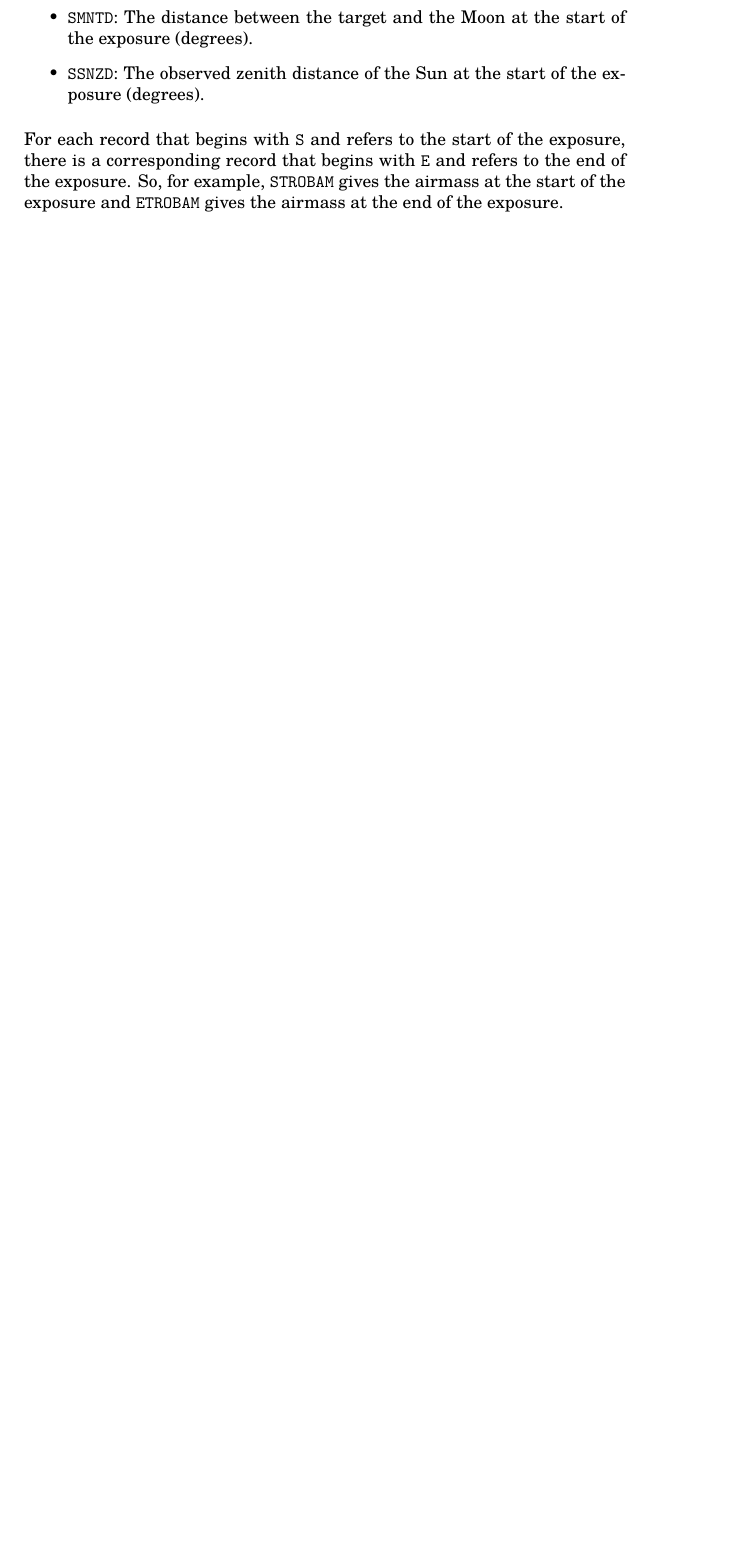
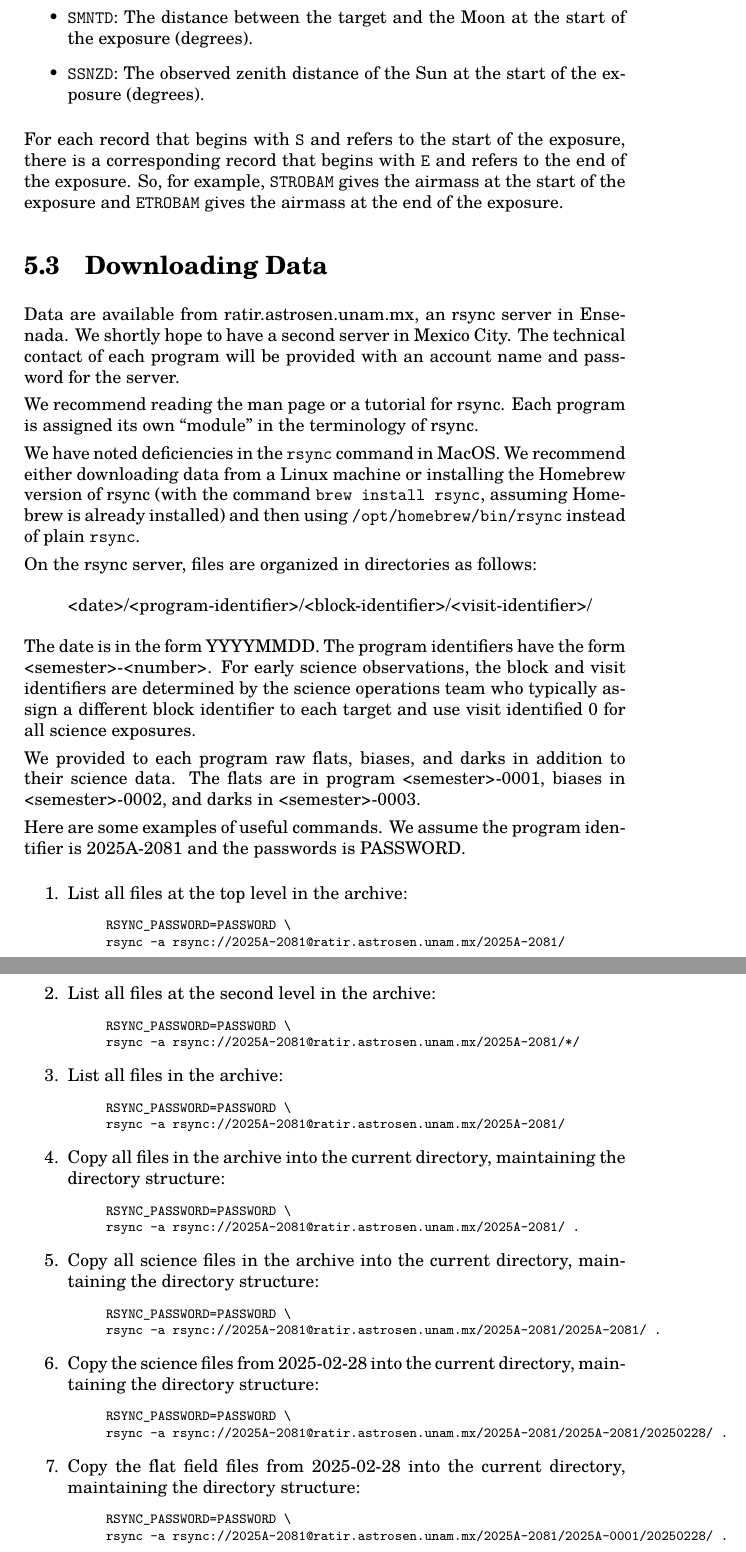
Before and after one commit to alanwatsonatwork/ddrago-observing-manual, a LaTeX thesis (main.tex, which reads data.tex): part of page 29 of 30 before the commit and two parts of pages 29 and 30 of 31 after it, the two joined at a grey line, cut so that both start at the same text, the shorter picture padded with empty space. Compiled offline with XeLaTeX; a missing font is replaced by an installed copy or a similar font.

Commit message:
Added section on downloading data.

```diff
--- a/data.tex
+++ b/data.tex
@@ -53,3 +53,81 @@ The FITS header records are largely self-documented by comments. However, these
 \end{itemize}
 
 For each record that begins with \verb|S| and refers to the start of the exposure, there is a corresponding record that begins with \verb|E| and refers to the end of the exposure. So, for example, \verb|STROBAM| gives the airmass at the start of the exposure and \verb|ETROBAM| gives the airmass at the end of the exposure.
+
+\section{Downloading Data}
+
+Data are available from ratir.astrosen.unam.mx, an rsync server in Ensenada. We shortly hope to have a second server in Mexico City. The technical contact of each program will be provided with an account name and password for the server.
+
+We recommend reading the man page or a tutorial for rsync. Each program is assigned its own “module” in the terminology of rsync.
+
+We have noted deficiencies in the \verb|rsync| command in MacOS. We recommend either downloading data from a Linux machine or installing the Homebrew version of rsync (with the command \verb|brew install rsync|, assuming Homebrew is already installed) and then using \verb|/opt/homebrew/bin/rsync| instead of plain \verb|rsync|.
+
+On the rsync server, files are organized in directories as follows:
+\begin{quote}
+<date>/<program-identifier>/<block-identifier>/<visit-identifier>/
+\end{quote}
+
+The date is in the form YYYYMMDD. The program identifiers have the form <semester>-<number>. For early science observations, the block and visit identifiers are determined by the science operations team who typically assign a different block identifier to each target and use visit identified 0 for all science exposures.
+
+We provided to each program raw flats, biases, and darks in addition to their science data. The flats are in program <semester>-0001, biases in <semester>-0002, and darks in <semester>-0003.
+
+Here are some examples of useful commands. We assume the program identifier is 2025A-2081 and the passwords is PASSWORD.
+
+\begin{enumerate}
+\item
+List all files at the top level in the archive:
+\begin{quote}\footnotesize\begin{verbatim}
+RSYNC_PASSWORD=PASSWORD \
+rsync -a rsync://2025A-2081@ratir.astrosen.unam.mx/2025A-2081/
+\end{verbatim}
+\end{quote}
+
+\item
+List all files at the second level in the archive:
+\begin{quote}\footnotesize\begin{verbatim}
+RSYNC_PASSWORD=PASSWORD \
+rsync -a rsync://2025A-2081@ratir.astrosen.unam.mx/2025A-2081/*/
+\end{verbatim}
+\end{quote}
+
+\item
+List all files in the archive:
+\begin{quote}\footnotesize\begin{verbatim}
+RSYNC_PASSWORD=PASSWORD \
+rsync -a rsync://2025A-2081@ratir.astrosen.unam.mx/2025A-2081/
+\end{verbatim}
+\end{quote}
+
+\item
+Copy all files in the archive into the current directory, maintaining the directory structure:
+\begin{quote}\footnotesize\begin{verbatim}
+RSYNC_PASSWORD=PASSWORD \
+rsync -a rsync://2025A-2081@ratir.astrosen.unam.mx/2025A-2081/ .
+\end{verbatim}
+\end{quote}
+
+\item
+Copy all science files in the archive into the current directory, maintaining the directory structure:
+\begin{quote}\footnotesize\begin{verbatim}
+RSYNC_PASSWORD=PASSWORD \
+rsync -a rsync://2025A-2081@ratir.astrosen.unam.mx/2025A-2081/2025A-2081/ .
+\end{verbatim}
+\end{quote}
+
+\item
+Copy the science files from 2025-02-28 into the current directory, maintaining the directory structure:
+\begin{quote}\footnotesize\begin{verbatim}
+RSYNC_PASSWORD=PASSWORD \
+rsync -a rsync://2025A-2081@ratir.astrosen.unam.mx/2025A-2081/2025A-2081/20250228/ .
+\end{verbatim}
+\end{quote}
+
+\item
+Copy the flat field files from 2025-02-28 into the current directory, maintaining the directory structure:
+\begin{quote}\footnotesize\begin{verbatim}
+RSYNC_PASSWORD=PASSWORD \
+rsync -a rsync://2025A-2081@ratir.astrosen.unam.mx/2025A-2081/2025A-0001/20250228/ .
+\end{verbatim}
+\end{quote}
+
+\end{enumerate}
```
